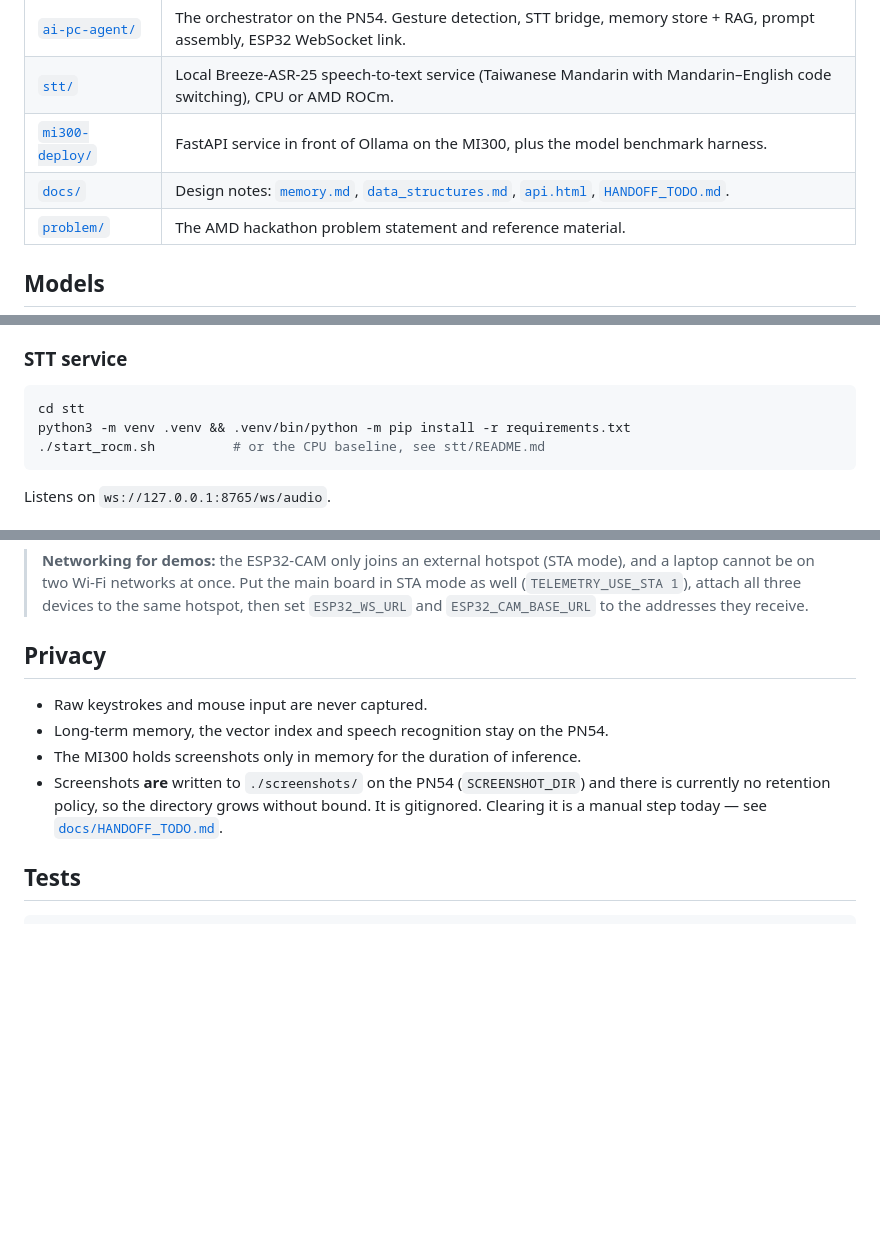
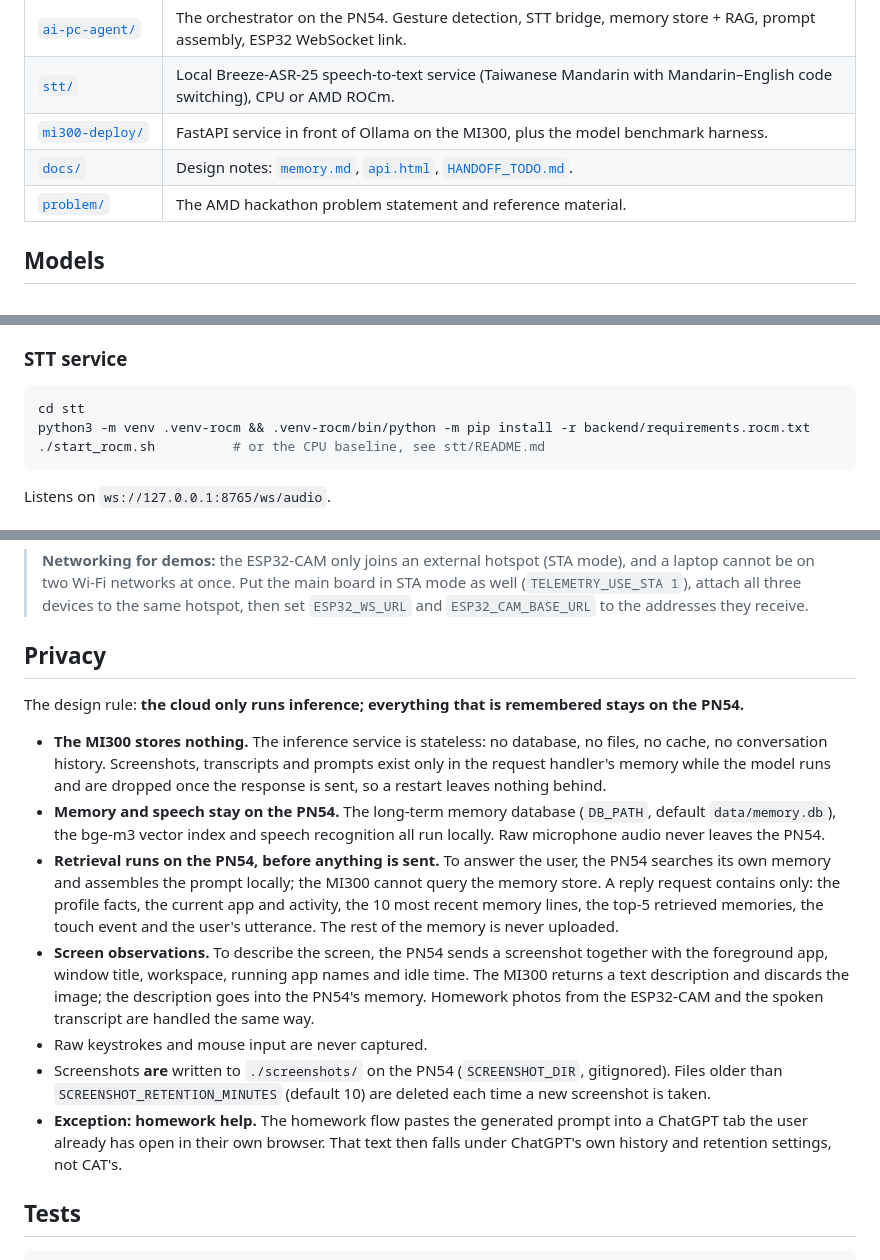
Before and after one commit to EthelHsiao/2026-Meichu-Hackthon, a Markdown page: README.md, 3 parts joined by grey strips. Drawn GitHub-style; blank space fills up the shorter version.

Commit message:
docs(readme): document the privacy model and fix incorrect instructions
- Privacy: MI300 is stateless; memory and retrieval stay on the PN54; list exactly what a
  reply/screen request contains; document screenshot retention (SCREENSHOT_RETENTION_MINUTES,
  added in ac3176c but never reflected here); call out the ChatGPT homework handoff as the
  one flow that leaves the stateless-inference model
- Drop the link to docs/data_structures.md (it is gitignored, so the link was dead)
- STT: install backend/requirements.rocm.txt into .venv-rocm, which is what start_rocm.sh uses

Co-Authored-By: Claude Sonnet 5.5 <noreply@anthropic.com>
Claude-Session: https://claude.ai/code/session_01KpDA4KPqdX7EXSUQCGwuLE

````diff
--- a/README.md
+++ b/README.md
@@ -29,7 +29,7 @@ AMD Instinct MI300 GPU server.
 | [`ai-pc-agent/`](ai-pc-agent/) | The orchestrator on the PN54. Gesture detection, STT bridge, memory store + RAG, prompt assembly, ESP32 WebSocket link. |
 | [`stt/`](stt/) | Local Breeze-ASR-25 speech-to-text service (Taiwanese Mandarin with Mandarin–English code switching), CPU or AMD ROCm. |
 | [`mi300-deploy/`](mi300-deploy/) | FastAPI service in front of Ollama on the MI300, plus the model benchmark harness. |
-| [`docs/`](docs/) | Design notes: [`memory.md`](docs/memory.md), [`data_structures.md`](docs/data_structures.md), [`api.html`](docs/api.html), [`HANDOFF_TODO.md`](docs/HANDOFF_TODO.md). |
+| [`docs/`](docs/) | Design notes: [`memory.md`](docs/memory.md), [`api.html`](docs/api.html), [`HANDOFF_TODO.md`](docs/HANDOFF_TODO.md). |
 | [`problem/`](problem/) | The AMD hackathon problem statement and reference material. |
 
 ## Models
@@ -99,7 +99,7 @@ Endpoints: `/v1/screen-observations`, `/v1/chat/completions`, `/v1/homework-anal
 
 ```bash
 cd stt
-python3 -m venv .venv && .venv/bin/python -m pip install -r requirements.txt
+python3 -m venv .venv-rocm && .venv-rocm/bin/python -m pip install -r backend/requirements.rocm.txt
 ./start_rocm.sh          # or the CPU baseline, see stt/README.md
 ```
 
@@ -140,12 +140,31 @@ diagnosing hardware. Pin assignments and the FSR divider rationale are documente
 
 ## Privacy
 
+The design rule: **the cloud only runs inference; everything that is remembered stays on the PN54.**
+
+- **The MI300 stores nothing.** The inference service is stateless: no database, no files, no
+  cache, no conversation history. Screenshots, transcripts and prompts exist only in the request
+  handler's memory while the model runs and are dropped once the response is sent, so a restart
+  leaves nothing behind.
+- **Memory and speech stay on the PN54.** The long-term memory database (`DB_PATH`, default
+  `data/memory.db`), the bge-m3 vector index and speech recognition all run locally. Raw
+  microphone audio never leaves the PN54.
+- **Retrieval runs on the PN54, before anything is sent.** To answer the user, the PN54 searches
+  its own memory and assembles the prompt locally; the MI300 cannot query the memory store. A reply
+  request contains only: the profile facts, the current app and activity, the 10 most recent memory
+  lines, the top-5 retrieved memories, the touch event and the user's utterance. The rest of the
+  memory is never uploaded.
+- **Screen observations.** To describe the screen, the PN54 sends a screenshot together with the
+  foreground app, window title, workspace, running app names and idle time. The MI300 returns a
+  text description and discards the image; the description goes into the PN54's memory.
+  Homework photos from the ESP32-CAM and the spoken transcript are handled the same way.
 - Raw keystrokes and mouse input are never captured.
-- Long-term memory, the vector index and speech recognition stay on the PN54.
-- The MI300 holds screenshots only in memory for the duration of inference.
-- Screenshots **are** written to `./screenshots/` on the PN54 (`SCREENSHOT_DIR`) and there is
-  currently no retention policy, so the directory grows without bound. It is gitignored.
-  Clearing it is a manual step today — see [`docs/HANDOFF_TODO.md`](docs/HANDOFF_TODO.md).
+- Screenshots **are** written to `./screenshots/` on the PN54 (`SCREENSHOT_DIR`, gitignored).
+  Files older than `SCREENSHOT_RETENTION_MINUTES` (default 10) are deleted each time a new
+  screenshot is taken.
+- **Exception: homework help.** The homework flow pastes the generated prompt into a ChatGPT tab
+  the user already has open in their own browser. That text then falls under ChatGPT's own history
+  and retention settings, not CAT's.
 
 ## Tests
 
````
